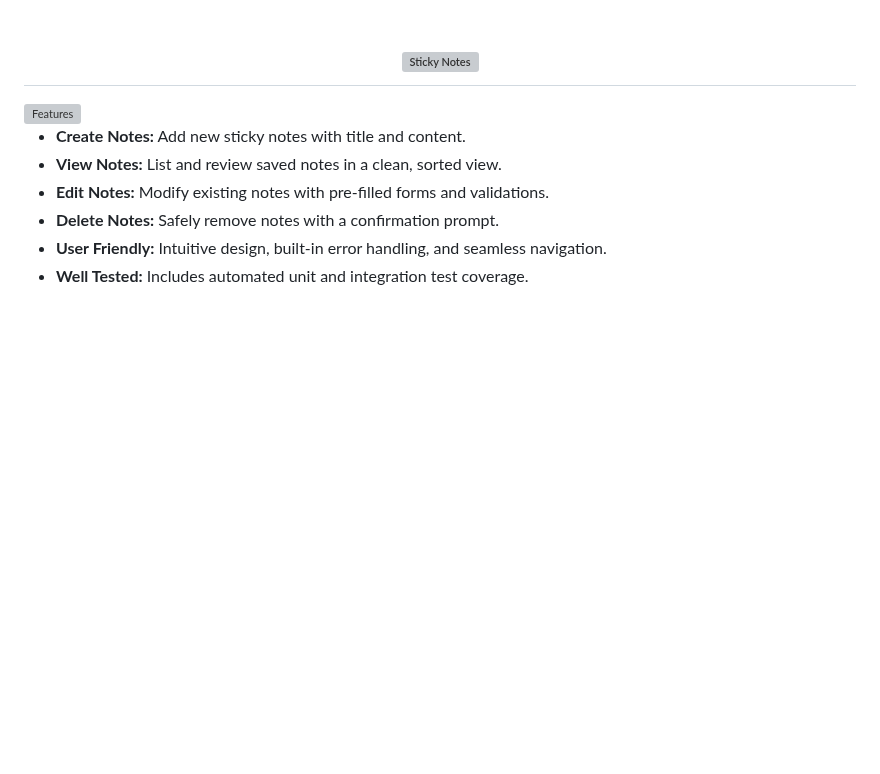
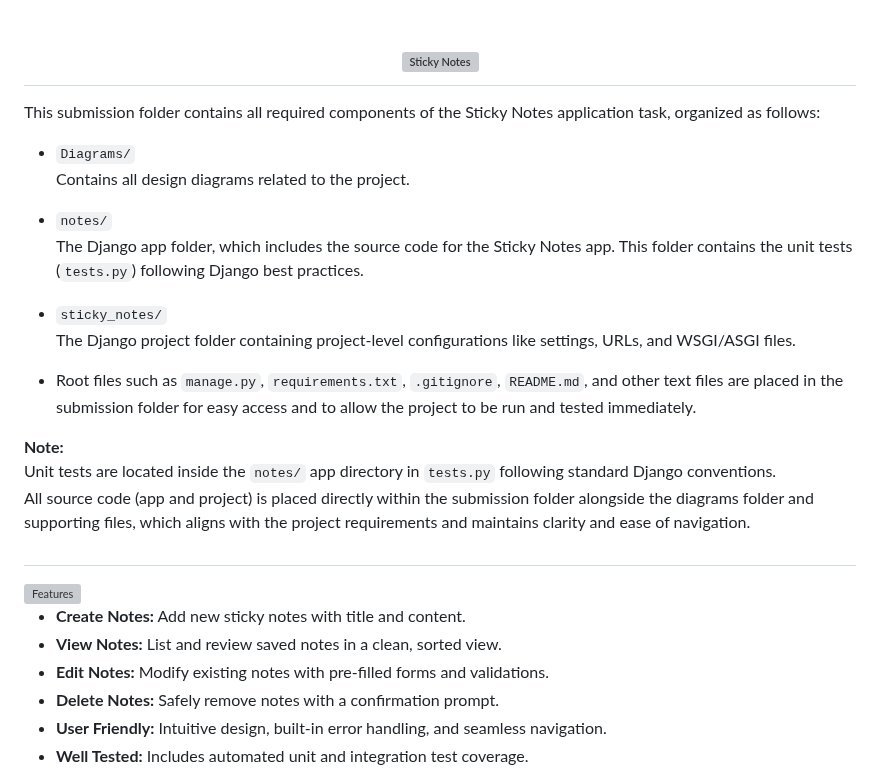
Before and after one commit to XanderSteyn/HyperionDev, a Markdown page: Level 2/Sticky Notes/README.md, the part around the change. Drawn GitHub-style; blank space fills up the shorter version; grey boxes are pictures that could not be loaded.

```diff
--- a/Level 2/Sticky Notes/README.md
+++ b/Level 2/Sticky Notes/README.md
@@ -1,6 +1,25 @@
 <h1 align="center">
   <img src="https://github.com/XanderSteyn/xandersteyn/blob/main/IGNORE/Headers/Tasks/Sticky%20Notes.svg" alt="Sticky Notes"/><br>
 </h1>
+
+This submission folder contains all required components of the Sticky Notes application task, organized as follows:
+
+- `Diagrams/`
+  Contains all design diagrams related to the project.
+
+- `notes/`
+  The Django app folder, which includes the source code for the Sticky Notes app. This folder contains the unit tests (`tests.py`) following Django best practices.
+
+- `sticky_notes/`
+  The Django project folder containing project-level configurations like settings, URLs, and WSGI/ASGI files.
+
+- Root files such as `manage.py`, `requirements.txt`, `.gitignore`, `README.md`, and other text files are placed in the submission folder for easy access and to allow the project to be run and tested immediately.
+
+**Note:**
+Unit tests are located inside the `notes/` app directory in `tests.py` following standard Django conventions.
+All source code (app and project) is placed directly within the submission folder alongside the diagrams folder and supporting files, which aligns with the project requirements and maintains clarity and ease of navigation.
+
+<h1></h1>
 
 <img src="https://github.com/XanderSteyn/xandersteyn/blob/main/IGNORE/Headers/Repos/Features.svg" alt="Features" height="25px"/>
 
```
